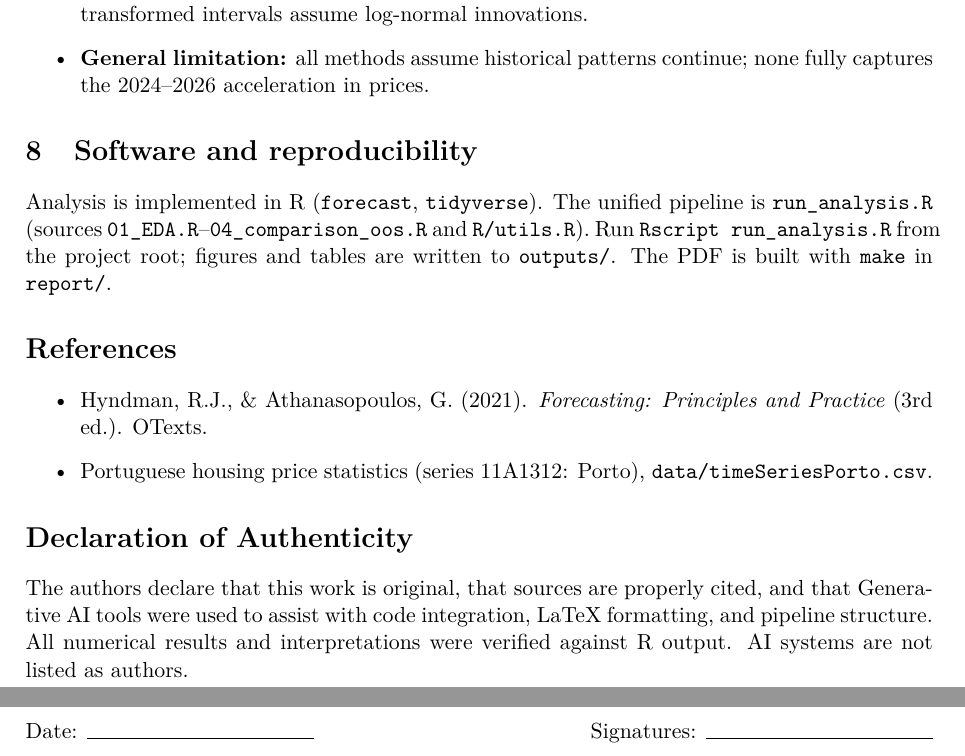
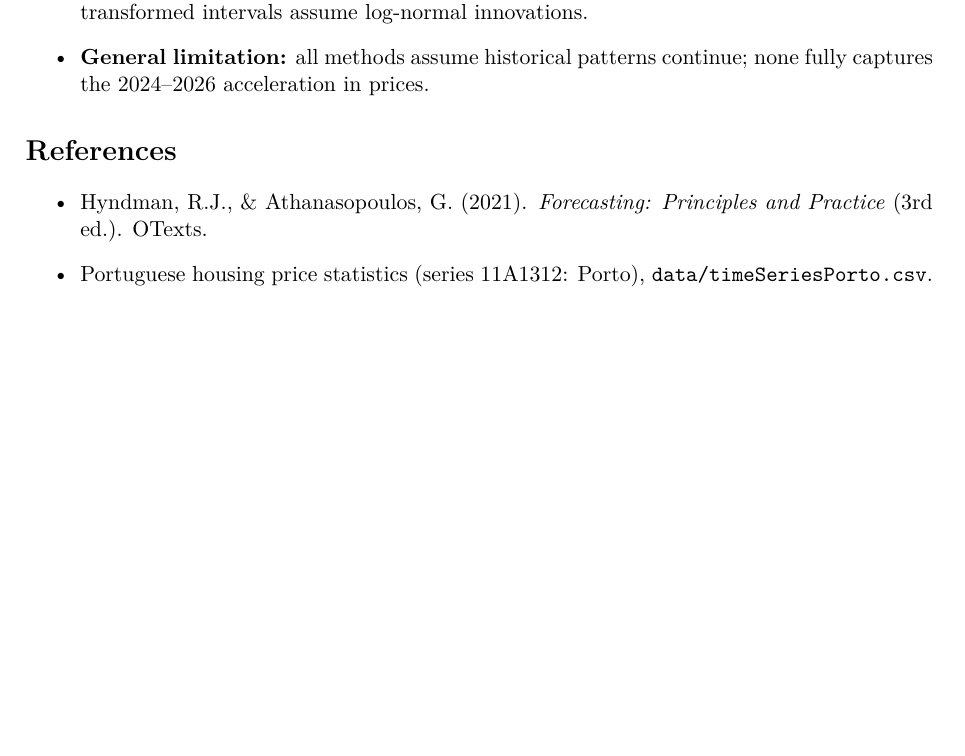
Before and after one commit to maxxsaa/FMTS-project, a LaTeX paper (report/report.tex): two parts of pages 12 and 13 of 13 before the commit and part of page 12 of 12 after it, the two joined at a grey line, cut so that both start at the same text, the shorter picture padded with empty space. Compiled offline with pdfLaTeX.

Commit message:
Report fix

```diff
--- a/report/report.tex
+++ b/report/report.tex
@@ -15,7 +15,7 @@
 
 \title{Forecasting Monthly Median Dwelling Prices in Porto:\\
 Smoothing, Decomposition and ARIMA Methods}
-\author{Max Salomon \& Pedro Correia\\[0.4em]\small FMTS --- Time Series Forecasting\\Student numbers: \textit{[fill in]}}
+\author{Max Salomon \& Pedro Correia\\[0.4em]\small Forecasting Methods and Time Series}
 \date{May 2026}
 
 \begin{document}
@@ -255,10 +255,6 @@ Each method is refitted on the full sample and used to forecast the next 24 mont
   \item \textbf{General limitation:} all methods assume historical patterns continue; none fully captures the 2024--2026 acceleration in prices.
 \end{itemize}
 
-\section{Software and reproducibility}
-
-Analysis is implemented in R (\texttt{forecast}, \texttt{tidyverse}). The unified pipeline is \texttt{run\_analysis.R} (sources \texttt{01\_EDA.R}--\texttt{04\_comparison\_oos.R} and \texttt{R/utils.R}). Run \texttt{Rscript run\_analysis.R} from the project root; figures and tables are written to \texttt{outputs/}. The PDF is built with \texttt{make} in \texttt{report/}.
-
 \section*{References}
 \addcontentsline{toc}{section}{References}
 \begin{itemize}
@@ -266,12 +262,4 @@ Analysis is implemented in R (\texttt{forecast}, \texttt{tidyverse}). The unifie
   \item Portuguese housing price statistics (series 11A1312: Porto), \texttt{data/timeSeriesPorto.csv}.
 \end{itemize}
 
-\section*{Declaration of Authenticity}
-\addcontentsline{toc}{section}{Declaration of Authenticity}
-
-The authors declare that this work is original, that sources are properly cited, and that Generative AI tools were used to assist with code integration, LaTeX formatting, and pipeline structure. All numerical results and interpretations were verified against R output. AI systems are not listed as authors.
-
-\vspace{1.5em}
-\noindent Date: \rule{4cm}{0.4pt} \hfill Signatures: \rule{4cm}{0.4pt}
-
 \end{document}
```
Also changed, not shown: PROJECT_GUIDE.md (+2 -3 lines), report/report.pdf.
